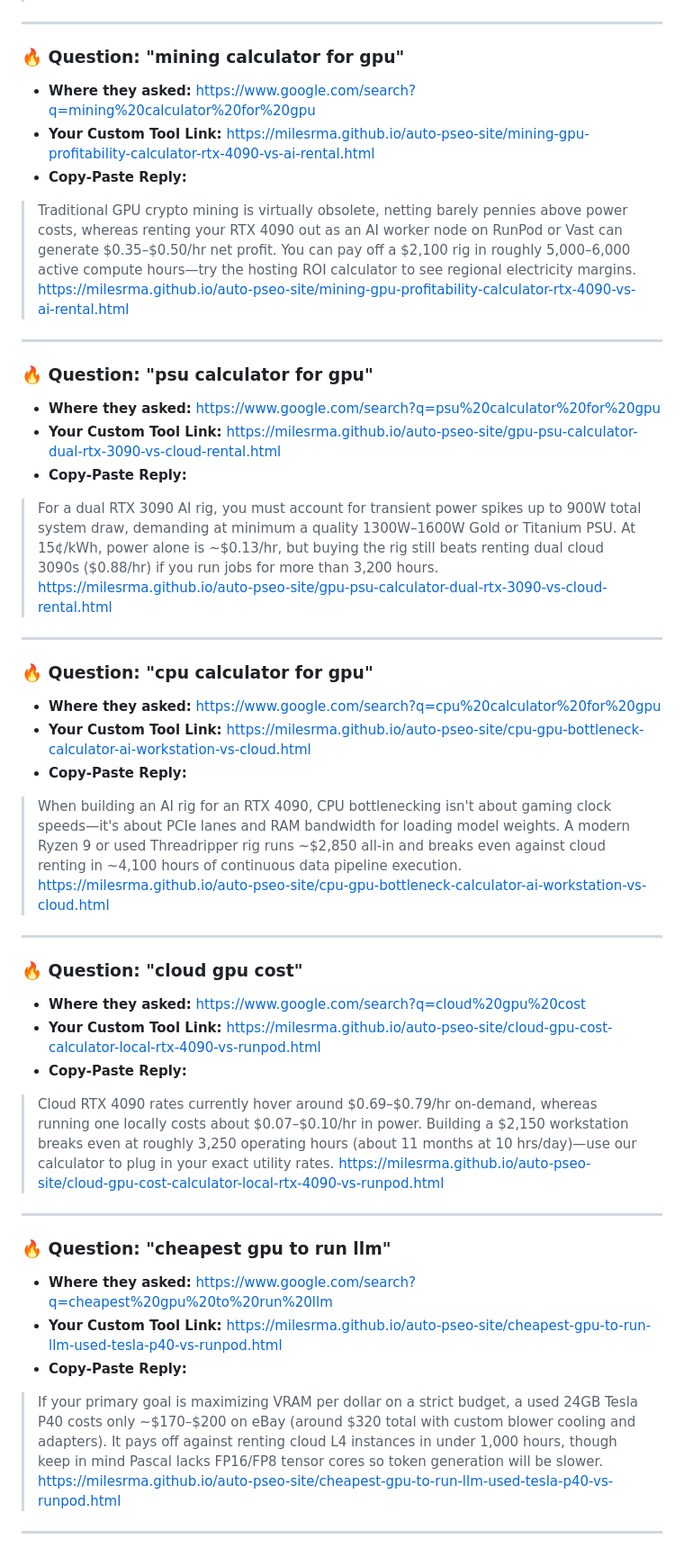
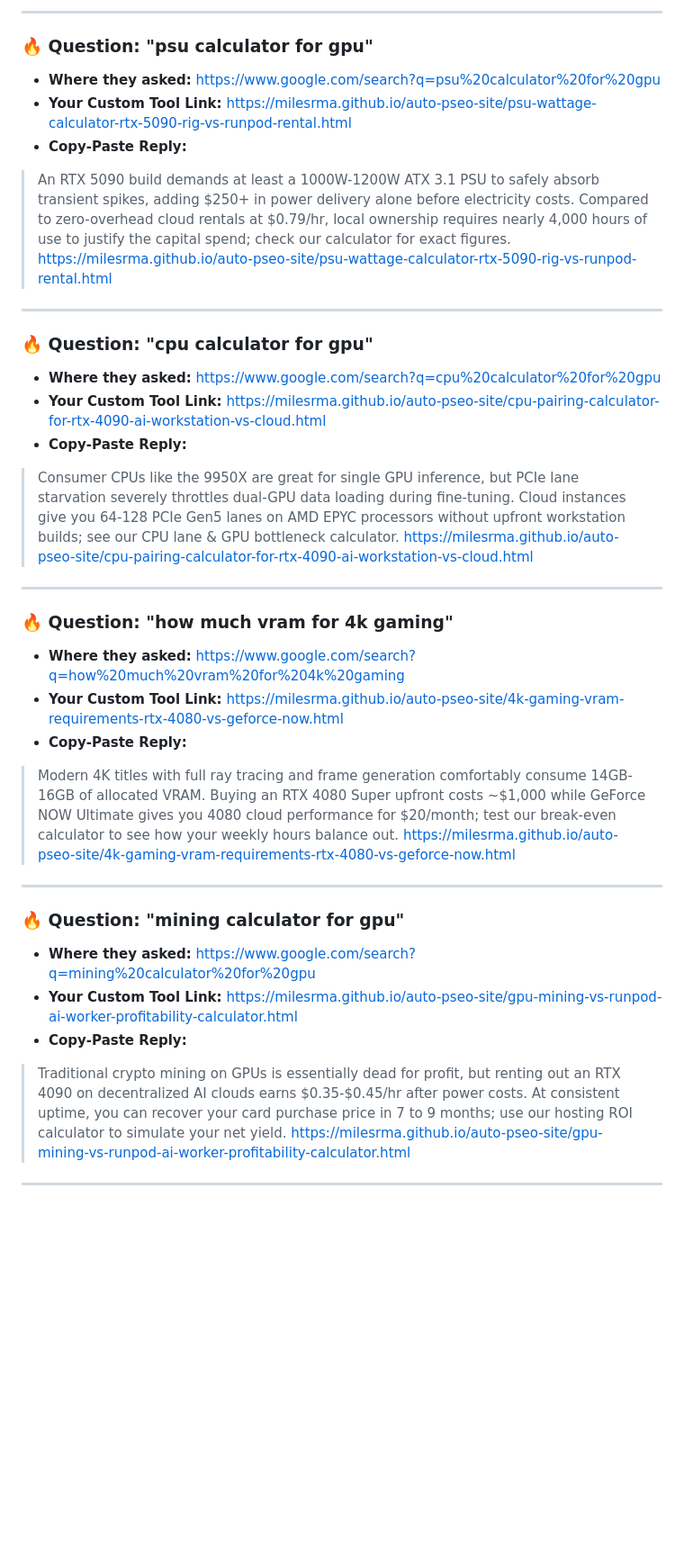
Before and after one commit to Milesrma/auto-pseo-site, a Markdown page: MONEY_RADAR.md, the part around one of its changes. Shown at 90% size. GitHub-like rendering; blank space fills up the shorter version.

```diff
--- a/MONEY_RADAR.md
+++ b/MONEY_RADAR.md
@@ -42,42 +51,33 @@ These tools were built directly from **live questions people asked today**. Clic
+---
+
+### 🔥 Question: "psu calculator for gpu"
+- **Where they asked:** https://www.google.com/search?q=psu%20calculator%20for%20gpu
+- **Your Custom Tool Link:** https://milesrma.github.io/auto-pseo-site/psu-wattage-calculator-rtx-5090-rig-vs-runpod-rental.html
+- **Copy-Paste Reply:**
+> An RTX 5090 build demands at least a 1000W-1200W ATX 3.1 PSU to safely absorb transient spikes, adding $250+ in power delivery alone before electricity costs. Compared to zero-overhead cloud rentals at $0.79/hr, local ownership requires nearly 4,000 hours of use to justify the capital spend; check our calculator for exact figures. https://milesrma.github.io/auto-pseo-site/psu-wattage-calculator-rtx-5090-rig-vs-runpod-rental.html
+
+---
+
+### 🔥 Question: "cpu calculator for gpu"
+- **Where they asked:** https://www.google.com/search?q=cpu%20calculator%20for%20gpu
+- **Your Custom Tool Link:** https://milesrma.github.io/auto-pseo-site/cpu-pairing-calculator-for-rtx-4090-ai-workstation-vs-cloud.html
+- **Copy-Paste Reply:**
+> Consumer CPUs like the 9950X are great for single GPU inference, but PCIe lane starvation severely throttles dual-GPU data loading during fine-tuning. Cloud instances give you 64-128 PCIe Gen5 lanes on AMD EPYC processors without upfront workstation builds; see our CPU lane & GPU bottleneck calculator. https://milesrma.github.io/auto-pseo-site/cpu-pairing-calculator-for-rtx-4090-ai-workstation-vs-cloud.html
+
+---
+
+### 🔥 Question: "how much vram for 4k gaming"
+- **Where they asked:** https://www.google.com/search?q=how%20much%20vram%20for%204k%20gaming
+- **Your Custom Tool Link:** https://milesrma.github.io/auto-pseo-site/4k-gaming-vram-requirements-rtx-4080-vs-geforce-now.html
+- **Copy-Paste Reply:**
+> Modern 4K titles with full ray tracing and frame generation comfortably consume 14GB-16GB of allocated VRAM. Buying an RTX 4080 Super upfront costs ~$1,000 while GeForce NOW Ultimate gives you 4080 cloud performance for $20/month; test our break-even calculator to see how your weekly hours balance out. https://milesrma.github.io/auto-pseo-site/4k-gaming-vram-requirements-rtx-4080-vs-geforce-now.html
 
 ---
 
 ### 🔥 Question: "mining calculator for gpu"
 - **Where they asked:** https://www.google.com/search?q=mining%20calculator%20for%20gpu
-- **Your Custom Tool Link:** https://milesrma.github.io/auto-pseo-site/mining-gpu-profitability-calculator-rtx-4090-vs-ai-rental.html
+- **Your Custom Tool Link:** https://milesrma.github.io/auto-pseo-site/gpu-mining-vs-runpod-ai-worker-profitability-calculator.html
 - **Copy-Paste Reply:**
-> Traditional GPU crypto mining is virtually obsolete, netting barely pennies above power costs, whereas renting your RTX 4090 out as an AI worker node on RunPod or Vast can generate $0.35–$0.50/hr net profit. You can pay off a $2,100 rig in roughly 5,000–6,000 active compute hours—try the hosting ROI calculator to see regional electricity margins. https://milesrma.github.io/auto-pseo-site/mining-gpu-profitability-calculator-rtx-4090-vs-ai-rental.html
+> Traditional crypto mining on GPUs is essentially dead for profit, but renting out an RTX 4090 on decentralized AI clouds earns $0.35-$0.45/hr after power costs. At consistent uptime, you can recover your card purchase price in 7 to 9 months; use our hosting ROI calculator to simulate your net yield. https://milesrma.github.io/auto-pseo-site/gpu-mining-vs-runpod-ai-worker-profitability-calculator.html
 
 ---
-
-### 🔥 Question: "psu calculator for gpu"
-- **Where they asked:** https://www.google.com/search?q=psu%20calculator%20for%20gpu
-- **Your Custom Tool Link:** https://milesrma.github.io/auto-pseo-site/gpu-psu-calculator-dual-rtx-3090-vs-cloud-rental.html
-- **Copy-Paste Reply:**
-> For a dual RTX 3090 AI rig, you must account for transient power spikes up to 900W total system draw, demanding at minimum a quality 1300W–1600W Gold or Titanium PSU. At 15¢/kWh, power alone is ~$0.13/hr, but buying the rig still beats renting dual cloud 3090s ($0.88/hr) if you run jobs for more than 3,200 hours. https://milesrma.github.io/auto-pseo-site/gpu-psu-calculator-dual-rtx-3090-vs-cloud-rental.html
-
----
-
-### 🔥 Question: "cpu calculator for gpu"
-- **Where they asked:** https://www.google.com/search?q=cpu%20calculator%20for%20gpu
-- **Your Custom Tool Link:** https://milesrma.github.io/auto-pseo-site/cpu-gpu-bottleneck-calculator-ai-workstation-vs-cloud.html
-- **Copy-Paste Reply:**
-> When building an AI rig for an RTX 4090, CPU bottlenecking isn't about gaming clock speeds—it's about PCIe lanes and RAM bandwidth for loading model weights. A modern Ryzen 9 or used Threadripper rig runs ~$2,850 all-in and breaks even against cloud renting in ~4,100 hours of continuous data pipeline execution. https://milesrma.github.io/auto-pseo-site/cpu-gpu-bottleneck-calculator-ai-workstation-vs-cloud.html
-
----
-
-### 🔥 Question: "cloud gpu cost"
-- **Where they asked:** https://www.google.com/search?q=cloud%20gpu%20cost
-- **Your Custom Tool Link:** https://milesrma.github.io/auto-pseo-site/cloud-gpu-cost-calculator-local-rtx-4090-vs-runpod.html
-- **Copy-Paste Reply:**
-> Cloud RTX 4090 rates currently hover around $0.69–$0.79/hr on-demand, whereas running one locally costs about $0.07–$0.10/hr in power. Building a $2,150 workstation breaks even at roughly 3,250 operating hours (about 11 months at 10 hrs/day)—use our calculator to plug in your exact utility rates. https://milesrma.github.io/auto-pseo-site/cloud-gpu-cost-calculator-local-rtx-4090-vs-runpod.html
-
----
-
-### 🔥 Question: "cheapest gpu to run llm"
-- **Where they asked:** https://www.google.com/search?q=cheapest%20gpu%20to%20run%20llm
-- **Your Custom Tool Link:** https://milesrma.github.io/auto-pseo-site/cheapest-gpu-to-run-llm-used-tesla-p40-vs-runpod.html
-- **Copy-Paste Reply:**
-> If your primary goal is maximizing VRAM per dollar on a strict budget, a used 24GB Tesla P40 costs only ~$170–$200 on eBay (around $320 total with custom blower cooling and adapters). It pays off against renting cloud L4 instances in under 1,000 hours, though keep in mind Pascal lacks FP16/FP8 tensor cores so token generation will be slower. https://milesrma.github.io/auto-pseo-site/cheapest-gpu-to-run-llm-used-tesla-p40-vs-runpod.html
-
----
```
Also changed, not shown: other parts of MONEY_RADAR.md (+27 -18 lines).
